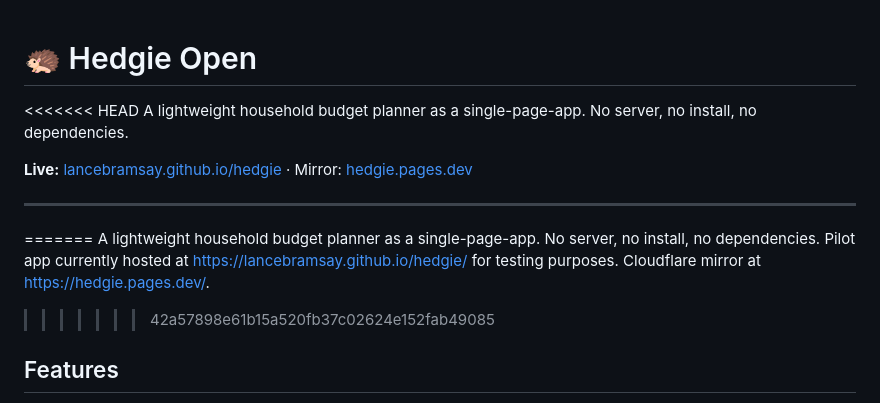
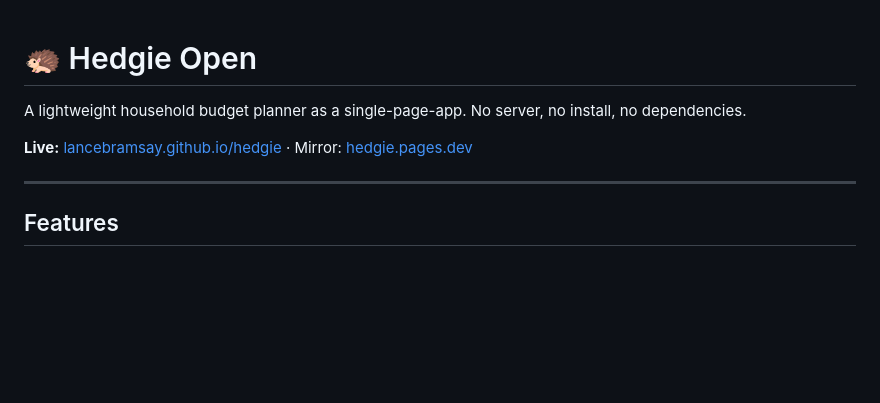
Before and after one commit to lancebramsay/hedgie, a Markdown page: README.md, the part around the change. Drawn GitHub-style; blank space fills up the shorter version.

Commit message:
Fix: resolve merge conflict in README

```diff
--- a/README.md
+++ b/README.md
@@ -1,14 +1,10 @@
 # 🦔 Hedgie Open
 
-<<<<<<< HEAD
 A lightweight household budget planner as a single-page-app. No server, no install, no dependencies.
 
 **Live:** [lancebramsay.github.io/hedgie](https://lancebramsay.github.io/hedgie) · Mirror: [hedgie.pages.dev](https://hedgie.pages.dev)
 
 ---
-=======
-A lightweight household budget planner as a single-page-app. No server, no install, no dependencies. Pilot app currently hosted at https://lancebramsay.github.io/hedgie/ for testing purposes. Cloudflare mirror at https://hedgie.pages.dev/.
->>>>>>> 42a57898e61b15a520fb37c02624e152fab49085
 
 ## Features
 
```
